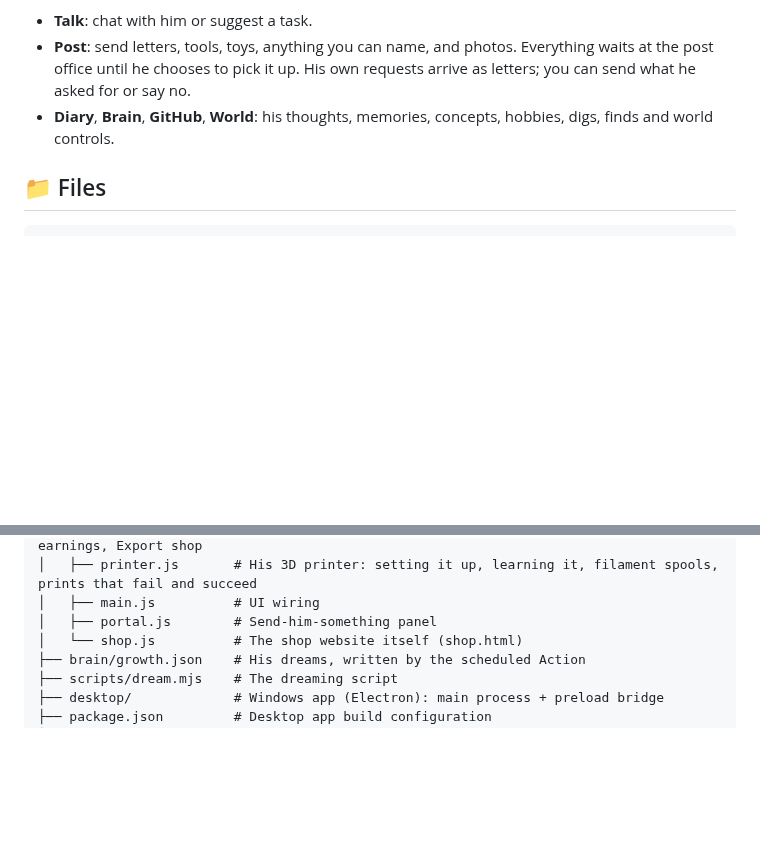
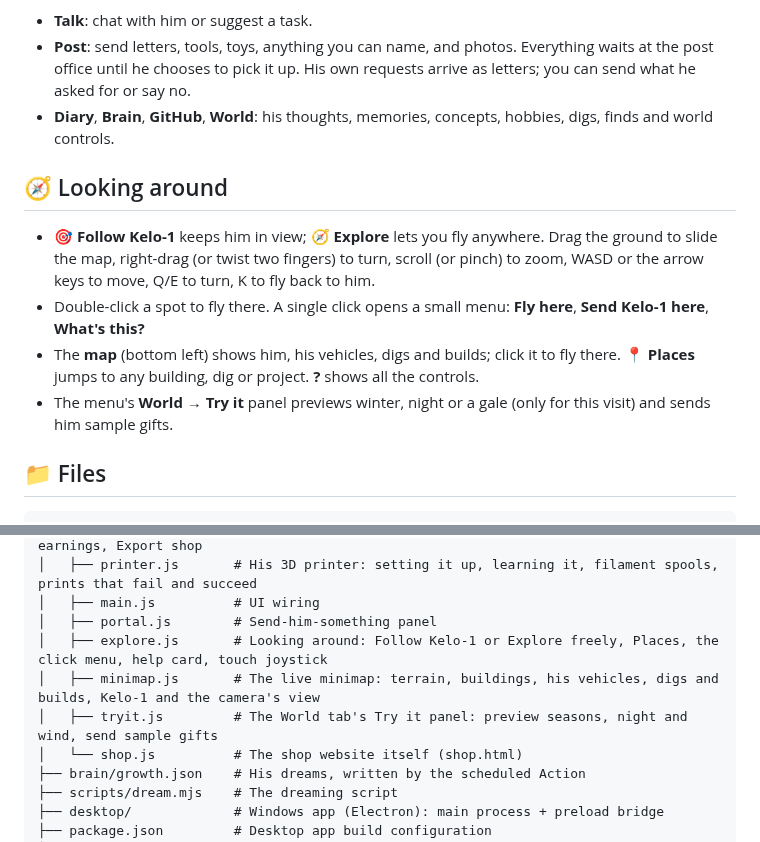
Before and after one commit to jeremiahaguirre/Kelo-bot-1, a Markdown page: README.md, 2 parts joined by grey strips. Drawn GitHub-style; blank space fills up the shorter version.

Commit message:
Document the exploring controls, the minimap and the Try it panel

````diff
--- a/README.md
+++ b/README.md
@@ -64,6 +64,12 @@ Open the **☰ menu** (top right):
 - **Post**: send letters, tools, toys, anything you can name, and photos. Everything waits at the post office until he chooses to pick it up. His own requests arrive as letters; you can send what he asked for or say no.
 - **Diary**, **Brain**, **GitHub**, **World**: his thoughts, memories, concepts, hobbies, digs, finds and world controls.
 
+## 🧭 Looking around
+- **🎯 Follow Kelo-1** keeps him in view; **🧭 Explore** lets you fly anywhere. Drag the ground to slide the map, right-drag (or twist two fingers) to turn, scroll (or pinch) to zoom, WASD or the arrow keys to move, Q/E to turn, K to fly back to him.
+- Double-click a spot to fly there. A single click opens a small menu: **Fly here**, **Send Kelo-1 here**, **What's this?**
+- The **map** (bottom left) shows him, his vehicles, digs and builds; click it to fly there. **📍 Places** jumps to any building, dig or project. **?** shows all the controls.
+- The menu's **World → Try it** panel previews winter, night or a gale (only for this visit) and sends him sample gifts.
+
 ## 📁 Files
 
 ```text
@@ -110,6 +116,9 @@ Kelo-bot-1/
 │   ├── printer.js       # His 3D printer: setting it up, learning it, filament spools, prints that fail and succeed
 │   ├── main.js          # UI wiring
 │   ├── portal.js        # Send-him-something panel
+│   ├── explore.js       # Looking around: Follow Kelo-1 or Explore freely, Places, the click menu, help card, touch joystick
+│   ├── minimap.js       # The live minimap: terrain, buildings, his vehicles, digs and builds, Kelo-1 and the camera's view
+│   ├── tryit.js         # The World tab's Try it panel: preview seasons, night and wind, send sample gifts
 │   └── shop.js          # The shop website itself (shop.html)
 ├── brain/growth.json    # His dreams, written by the scheduled Action
 ├── scripts/dream.mjs    # The dreaming script
````
Also changed, not shown: .claude/handoff.md (+7 -1 lines).
